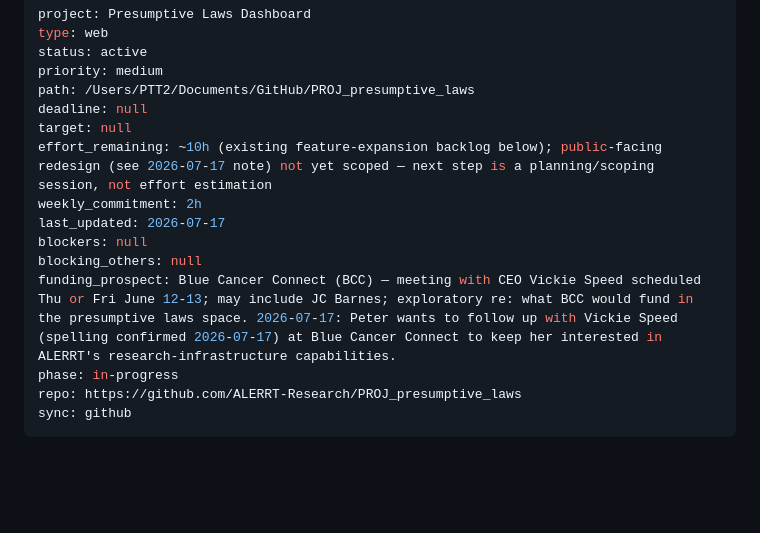
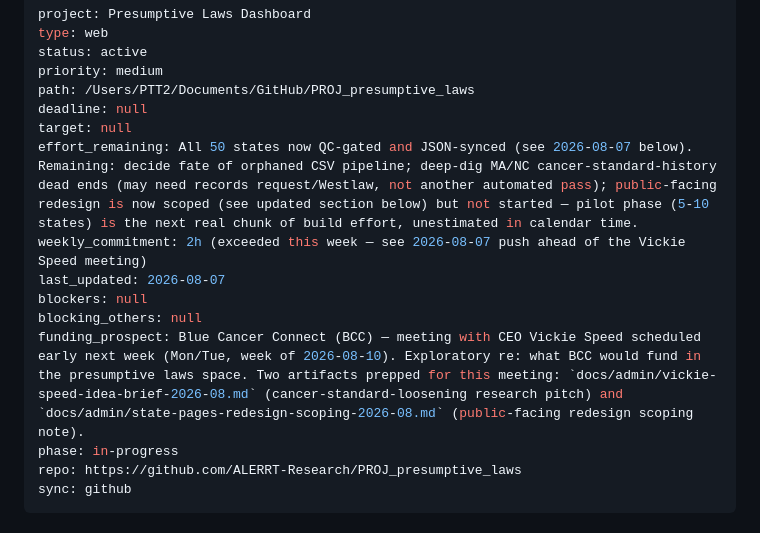
Before and after one commit to ALERRT-Research/PROJ_presumptive_laws, a Markdown page: bob.md, the part around one of its changes. GitHub-like rendering; blank space fills up the shorter version.

```diff
--- a/bob.md
+++ b/bob.md
@@ -6,12 +6,12 @@ priority: medium
 path: /Users/PTT2/Documents/GitHub/PROJ_presumptive_laws
 deadline: null
 target: null
-effort_remaining: ~10h (existing feature-expansion backlog below); public-facing redesign (see 2026-07-17 note) not yet scoped — next step is a planning/scoping session, not effort estimation
-weekly_commitment: 2h
-last_updated: 2026-07-17
+effort_remaining: All 50 states now QC-gated and JSON-synced (see 2026-08-07 below). Remaining: decide fate of orphaned CSV pipeline; deep-dig MA/NC cancer-standard-history dead ends (may need records request/Westlaw, not another automated pass); public-facing redesign is now scoped (see updated section below) but not started — pilot phase (5-10 states) is the next real chunk of build effort, unestimated in calendar time.
+weekly_commitment: 2h (exceeded this week — see 2026-08-07 push ahead of the Vickie Speed meeting)
+last_updated: 2026-08-07
 blockers: null
 blocking_others: null
-funding_prospect: Blue Cancer Connect (BCC) — meeting with CEO Vickie Speed scheduled Thu or Fri June 12-13; may include JC Barnes; exploratory re: what BCC would fund in the presumptive laws space. 2026-07-17: Peter wants to follow up with Vickie Speed (spelling confirmed 2026-07-17) at Blue Cancer Connect to keep her interested in ALERRT's research-infrastructure capabilities.
+funding_prospect: Blue Cancer Connect (BCC) — meeting with CEO Vickie Speed scheduled early next week (Mon/Tue, week of 2026-08-10). Exploratory re: what BCC would fund in the presumptive laws space. Two artifacts prepped for this meeting: `docs/admin/vickie-speed-idea-brief-2026-08.md` (cancer-standard-loosening research pitch) and `docs/admin/state-pages-redesign-scoping-2026-08.md` (public-facing redesign scoping note).
 phase: in-progress
 repo: https://github.com/ALERRT-Research/PROJ_presumptive_laws
 sync: github
```
Also changed, not shown: other parts of bob.md (+29 -23 lines).
